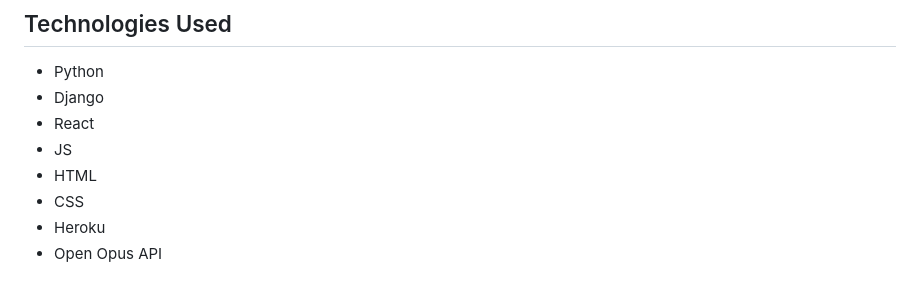
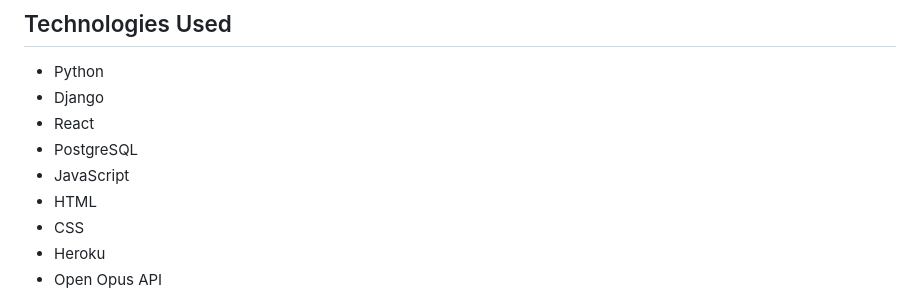
Before and after one commit to LouisPino/audition-assistant, a Markdown page: README.md, the part around the change. GitHub-like rendering.

```diff
--- a/README.md
+++ b/README.md
@@ -64,7 +64,8 @@ From here you can access the built in **Metronome**, or navigate to the **Practi
 - Python
 - Django
 - React
-- JS
+- PostgreSQL
+- JavaScript
 - HTML
 - CSS
 - Heroku
```
